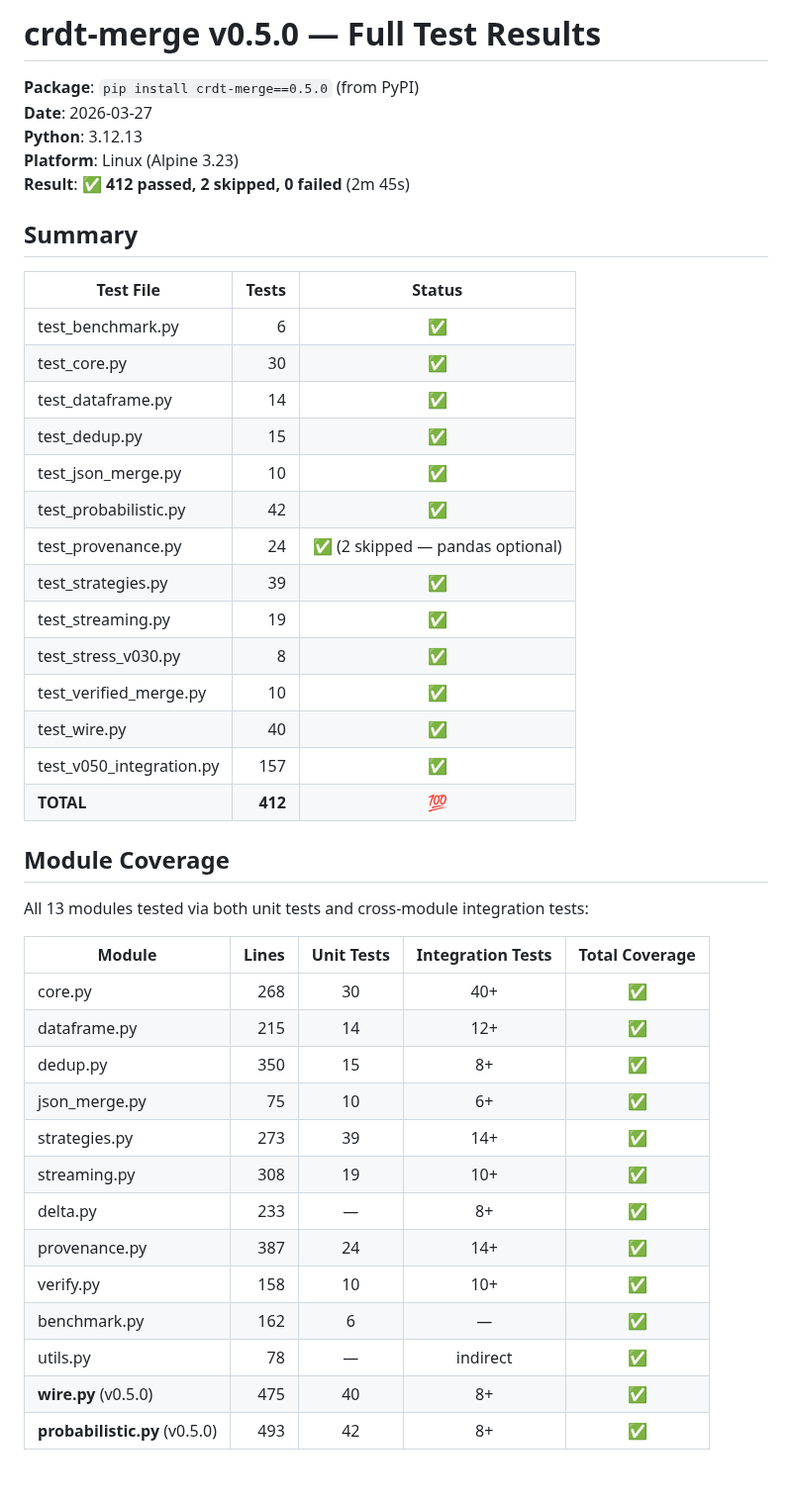
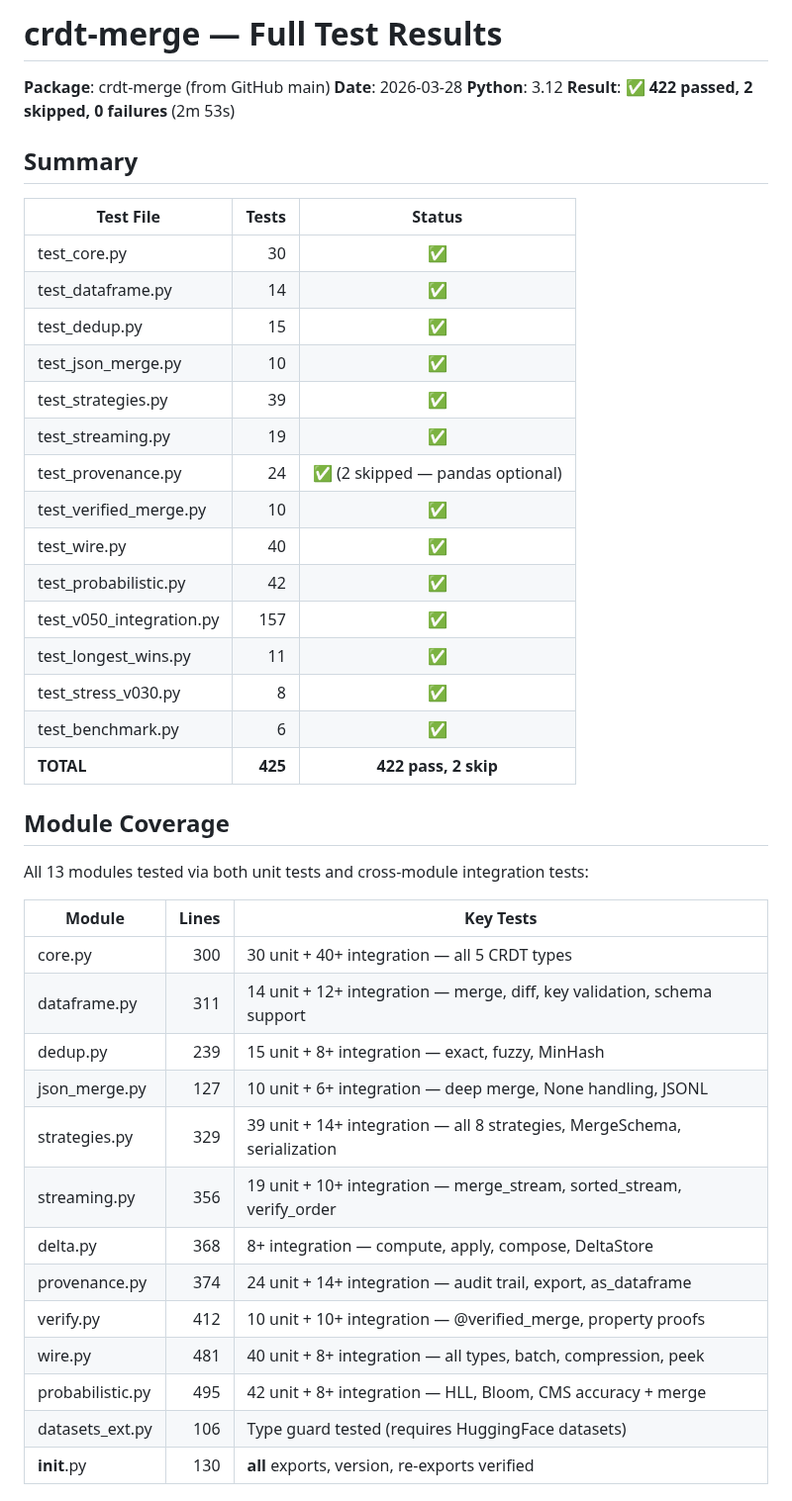
Before and after one commit to mgillr/crdt-merge, a Markdown page: TEST_RESULTS.md, the part around one of its changes. Shown at 99% size. Drawn GitHub-style.

```diff
--- a/TEST_RESULTS.md
+++ b/TEST_RESULTS.md
@@ -1,46 +1,47 @@
-# crdt-merge v0.5.0 — Full Test Results
+# crdt-merge — Full Test Results
 
-**Package**: `pip install crdt-merge==0.5.0` (from PyPI)
-**Date**: 2026-03-27
-**Python**: 3.12.13
-**Platform**: Linux (Alpine 3.23)
-**Result**: ✅ **412 passed, 2 skipped, 0 failed** (2m 45s)
+**Package**: crdt-merge (from GitHub main)
+**Date**: 2026-03-28
+**Python**: 3.12
+**Result**: ✅ **422 passed, 2 skipped, 0 failures** (2m 53s)
 
 ## Summary
 
 | Test File | Tests | Status |
 |-----------|------:|:------:|
-| test_benchmark.py | 6 | ✅ |
 | test_core.py | 30 | ✅ |
 | test_dataframe.py | 14 | ✅ |
 | test_dedup.py | 15 | ✅ |
 | test_json_merge.py | 10 | ✅ |
-| test_probabilistic.py | 42 | ✅ |
-| test_provenance.py | 24 | ✅ (2 skipped — pandas optional) |
 | test_strategies.py | 39 | ✅ |
 | test_streaming.py | 19 | ✅ |
-| test_stress_v030.py | 8 | ✅ |
+| test_provenance.py | 24 | ✅ (2 skipped — pandas optional) |
 | test_verified_merge.py | 10 | ✅ |
 | test_wire.py | 40 | ✅ |
+| test_probabilistic.py | 42 | ✅ |
 | test_v050_integration.py | 157 | ✅ |
-| **TOTAL** | **412** | **💯** |
+| test_longest_wins.py | 11 | ✅ |
+| test_stress_v030.py | 8 | ✅ |
+| test_benchmark.py | 6 | ✅ |
+| **TOTAL** | **425** | **422 pass, 2 skip** |
 
 ## Module Coverage
 
 All 13 modules tested via both unit tests and cross-module integration tests:
 
-| Module | Lines | Unit Tests | Integration Tests | Total Coverage |
-|--------|------:|:----------:|:-----------------:|:-:|
-| core.py | 268 | 30 | 40+ | ✅ |
-| dataframe.py | 215 | 14 | 12+ | ✅ |
-| dedup.py | 350 | 15 | 8+ | ✅ |
-| json_merge.py | 75 | 10 | 6+ | ✅ |
-| strategies.py | 273 | 39 | 14+ | ✅ |
-| streaming.py | 308 | 19 | 10+ | ✅ |
-| delta.py | 233 | — | 8+ | ✅ |
-| provenance.py | 387 | 24 | 14+ | ✅ |
-| verify.py | 158 | 10 | 10+ | ✅ |
-| benchmark.py | 162 | 6 | — | ✅ |
-| utils.py | 78 | — | indirect | ✅ |
-| **wire.py** (v0.5.0) | 475 | 40 | 8+ | ✅ |
-| **probabilistic.py** (v0.5.0) | 493 | 42 | 8+ | ✅ |
+| Module | Lines | Key Tests |
+|--------|------:|-----------|
+| core.py | 300 | 30 unit + 40+ integration — all 5 CRDT types |
+| dataframe.py | 311 | 14 unit + 12+ integration — merge, diff, key validation, schema support |
+| dedup.py | 239 | 15 unit + 8+ integration — exact, fuzzy, MinHash |
+| json_merge.py | 127 | 10 unit + 6+ integration — deep merge, None handling, JSONL |
+| strategies.py | 329 | 39 unit + 14+ integration — all 8 strategies, MergeSchema, serialization |
+| streaming.py | 356 | 19 unit + 10+ integration — merge_stream, sorted_stream, verify_order |
+| delta.py | 368 | 8+ integration — compute, apply, compose, DeltaStore |
+| provenance.py | 374 | 24 unit + 14+ integration — audit trail, export, as_dataframe |
+| verify.py | 412 | 10 unit + 10+ integration — @verified_merge, property proofs |
+| wire.py | 481 | 40 unit + 8+ integration — all types, batch, compression, peek |
+| probabilistic.py | 495 | 42 unit + 8+ integration — HLL, Bloom, CMS accuracy + merge |
+| datasets_ext.py | 106 | Type guard tested (requires HuggingFace datasets) |
+| __init__.py | 130 | __all__ exports, version, re-exports verified |
+
```
Also changed, not shown: other parts of TEST_RESULTS.md (+21 -26 lines).
